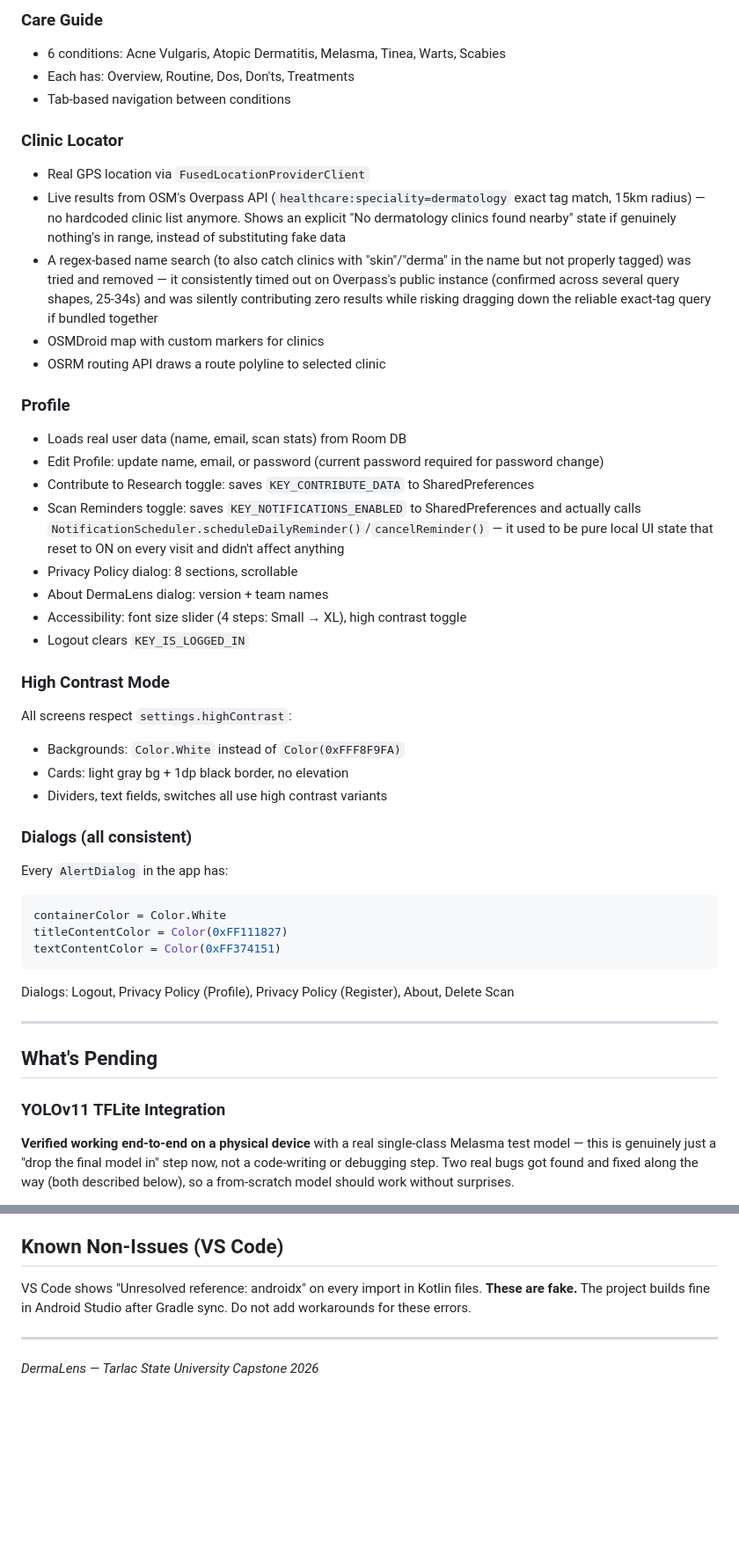
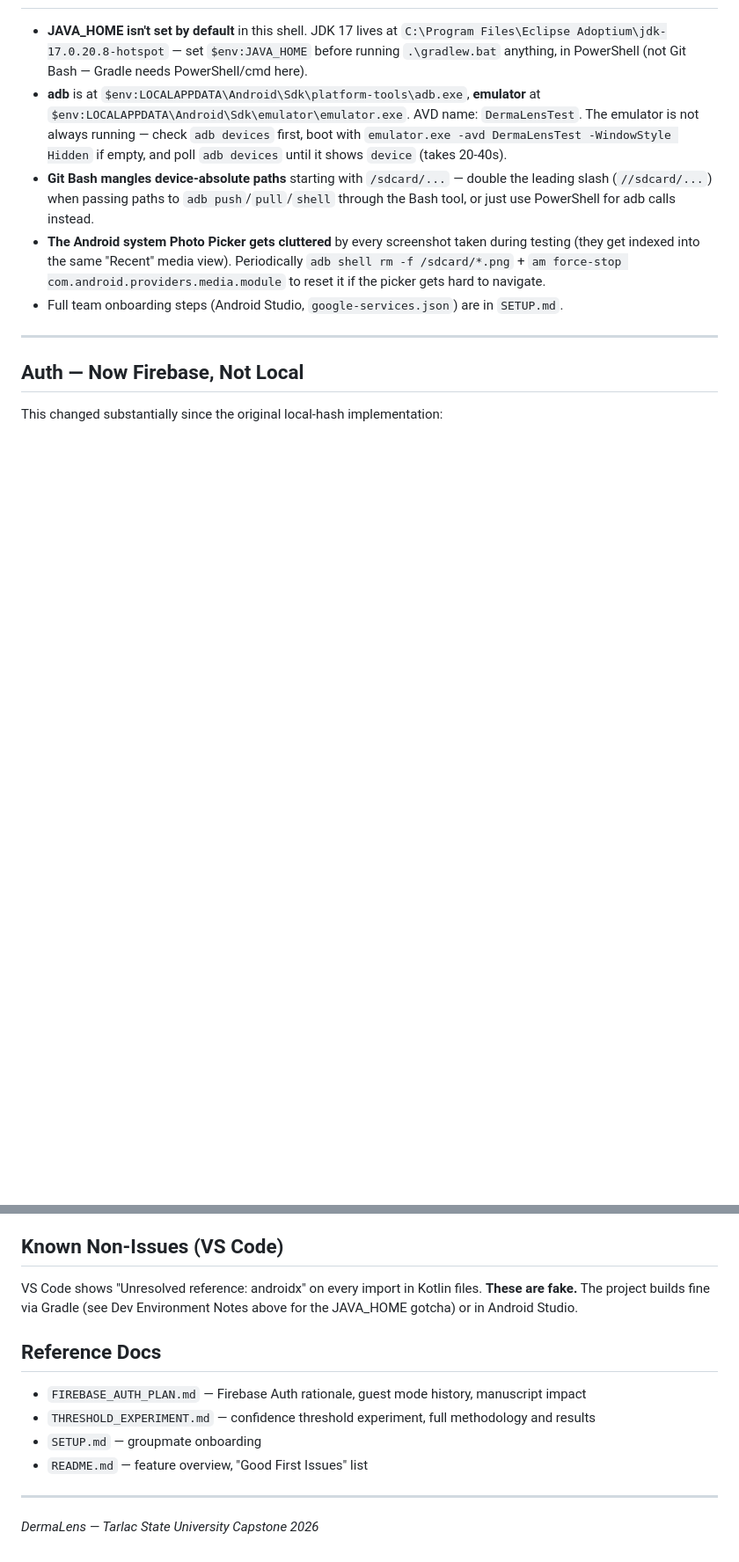
Before and after one commit to krez-dot/DermaLens, a Markdown page: HANDOFF.md, 2 parts joined by grey strips. Shown at 88% size. Rendered like a GitHub page; blank space fills up the shorter version.

````diff
--- a/HANDOFF.md
+++ b/HANDOFF.md
@@ -40,44 +11,12 @@ Status: Feature-complete. YOLOv11 inference pipeline is built and verified worki
-### Care Guide
-- 6 conditions: Acne Vulgaris, Atopic Dermatitis, Melasma, Tinea, Warts, Scabies
-- Each has: Overview, Routine, Dos, Don'ts, Treatments
-- Tab-based navigation between conditions
-
-### Clinic Locator
-- Real GPS location via `FusedLocationProviderClient`
-- Live results from OSM's Overpass API (`healthcare:speciality=dermatology` exact tag match, 15km radius) — no hardcoded clinic list anymore. Shows an explicit "No dermatology clinics found nearby" state if genuinely nothing's in range, instead of substituting fake data
-- A regex-based name search (to also catch clinics with "skin"/"derma" in the name but not properly tagged) was tried and removed — it consistently timed out on Overpass's public instance (confirmed across several query shapes, 25-34s) and was silently contributing zero results while risking dragging down the reliable exact-tag query if bundled together
-- OSMDroid map with custom markers for clinics
-- OSRM routing API draws a route polyline to selected clinic
-
-### Profile
-- Loads real user data (name, email, scan stats) from Room DB
-- Edit Profile: update name, email, or password (current password required for password change)
-- Contribute to Research toggle: saves `KEY_CONTRIBUTE_DATA` to SharedPreferences
-- Scan Reminders toggle: saves `KEY_NOTIFICATIONS_ENABLED` to SharedPreferences and actually calls `NotificationScheduler.scheduleDailyReminder()`/`cancelReminder()` — it used to be pure local UI state that reset to ON on every visit and didn't affect anything
-- Privacy Policy dialog: 8 sections, scrollable
-- About DermaLens dialog: version + team names
-- Accessibility: font size slider (4 steps: Small → XL), high contrast toggle
-- Logout clears `KEY_IS_LOGGED_IN`
-
-### High Contrast Mode
-All screens respect `settings.highContrast`:
-- Backgrounds: `Color.White` instead of `Color(0xFFF8F9FA)`
-- Cards: light gray bg + 1dp black border, no elevation
-- Dividers, text fields, switches all use high contrast variants
-
-### Dialogs (all consistent)
-Every `AlertDialog` in the app has:
-```kotlin
-containerColor = Color.White
-titleContentColor = Color(0xFF111827)
-textContentColor = Color(0xFF374151)
-```
-Dialogs: Logout, Privacy Policy (Profile), Privacy Policy (Register), About, Delete Scan
+- **JAVA_HOME isn't set by default** in this shell. JDK 17 lives at `C:\Program Files\Eclipse Adoptium\jdk-17.0.20.8-hotspot` — set `$env:JAVA_HOME` before running `.\gradlew.bat` anything, in PowerShell (not Git Bash — Gradle needs PowerShell/cmd here).
+- **adb** is at `$env:LOCALAPPDATA\Android\Sdk\platform-tools\adb.exe`, **emulator** at `$env:LOCALAPPDATA\Android\Sdk\emulator\emulator.exe`. AVD name: `DermaLensTest`. The emulator is not always running — check `adb devices` first, boot with `emulator.exe -avd DermaLensTest -WindowStyle Hidden` if empty, and poll `adb devices` until it shows `device` (takes 20-40s).
+- **Git Bash mangles device-absolute paths** starting with `/sdcard/...` — double the leading slash (`//sdcard/...`) when passing paths to `adb push`/`pull`/`shell` through the Bash tool, or just use PowerShell for adb calls instead.
+- **The Android system Photo Picker gets cluttered** by every screenshot taken during testing (they get indexed into the same "Recent" media view). Periodically `adb shell rm -f /sdcard/*.png` + `am force-stop com.android.providers.media.module` to reset it if the picker gets hard to navigate.
+- Full team onboarding steps (Android Studio, `google-services.json`) are in `SETUP.md`.
 
 ---
 
-## What's Pending
+## Auth — Now Firebase, Not Local
 
-### YOLOv11 TFLite Integration
-**Verified working end-to-end on a physical device** with a real single-class Melasma test model — this is genuinely just a "drop the final model in" step now, not a code-writing or debugging step. Two real bugs got found and fixed along the way (both described below), so a from-scratch model should work without surprises.
+This changed substantially since the original local-hash implementation:
 
@@ -150,7 +112,14 @@ Uses `fallbackToDestructiveMigration()` — DB is dropped and recreated on versi
 
 ## Known Non-Issues (VS Code)
 
-VS Code shows "Unresolved reference: androidx" on every import in Kotlin files. **These are fake.** The project builds fine in Android Studio after Gradle sync. Do not add workarounds for these errors.
+VS Code shows "Unresolved reference: androidx" on every import in Kotlin files. **These are fake.** The project builds fine via Gradle (see Dev Environment Notes above for the JAVA_HOME gotcha) or in Android Studio.
+
+## Reference Docs
+
+- `FIREBASE_AUTH_PLAN.md` — Firebase Auth rationale, guest mode history, manuscript impact
+- `THRESHOLD_EXPERIMENT.md` — confidence threshold experiment, full methodology and results
+- `SETUP.md` — groupmate onboarding
+- `README.md` — feature overview, "Good First Issues" list
 
 ---
 
````
Also changed, not shown: other parts of HANDOFF.md (+75 -81 lines).
